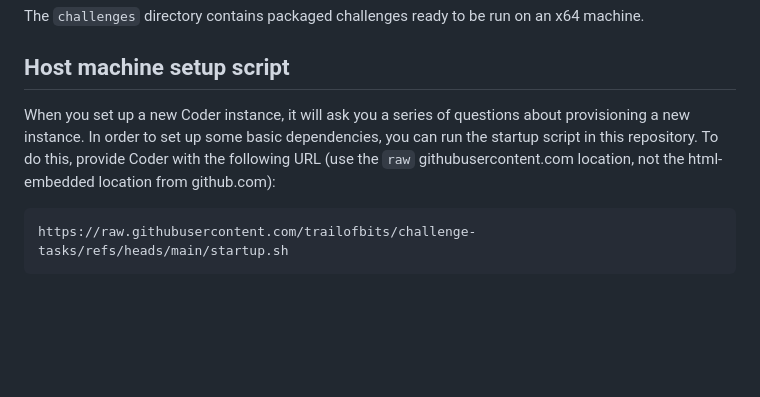
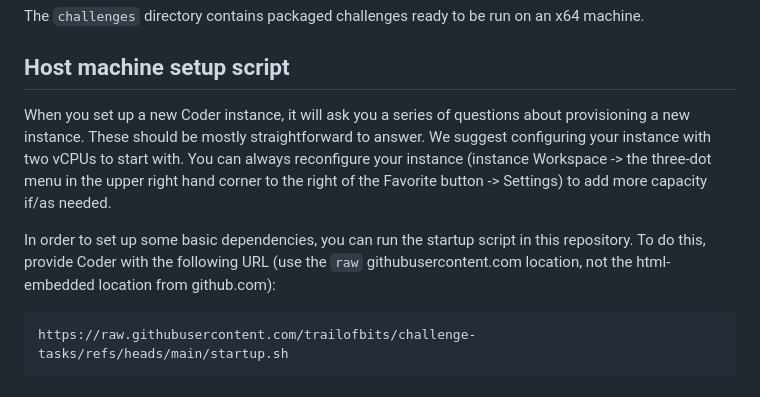
Before and after one commit to trailofbits/challenge-tasks, a Markdown page: README.md, the part around the change. Drawn GitHub-style; blank space fills up the shorter version.

Commit message:
adds a note about capacity

````diff
--- a/README.md
+++ b/README.md
@@ -6,7 +6,9 @@ The `challenges` directory contains packaged challenges ready to be run on an x6
 
 ## Host machine setup script
 
-When you set up a new Coder instance, it will ask you a series of questions about provisioning a new instance. In order to set up some basic dependencies, you can run the startup script in this repository. To do this, provide Coder with the following URL (use the `raw` githubusercontent.com location, not the html-embedded location from github.com):
+When you set up a new Coder instance, it will ask you a series of questions about provisioning a new instance. These should be mostly straightforward to answer. We suggest configuring your instance with two vCPUs to start with. You can always reconfigure your instance (instance Workspace -> the three-dot menu in the upper right hand corner to the right of the Favorite button -> Settings) to add more capacity if/as needed.
+
+In order to set up some basic dependencies, you can run the startup script in this repository. To do this, provide Coder with the following URL (use the `raw` githubusercontent.com location, not the html-embedded location from github.com):
 
 ```shell-script
 https://raw.githubusercontent.com/trailofbits/challenge-tasks/refs/heads/main/startup.sh
````
